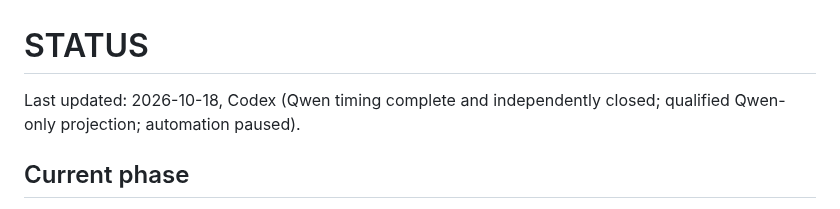
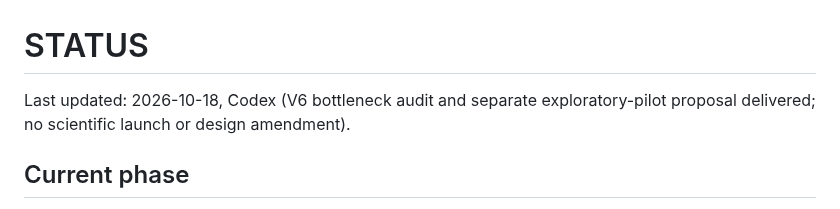
Before and after one commit to BeibaiDraco/mind-connecting, a Markdown page: STATUS.md, the part around one of its changes. Drawn GitHub-style.

Commit message:
docs: audit V6 bottlenecks and propose exploratory staging

```diff
--- a/STATUS.md
+++ b/STATUS.md
@@ -1,5 +1,5 @@
 # STATUS
 
-Last updated: 2026-10-18, Codex (Qwen timing complete and independently closed; qualified Qwen-only projection; automation paused).
+Last updated: 2026-10-18, Codex (V6 bottleneck audit and separate exploratory-pilot proposal delivered; no scientific launch or design amendment).
 
 ## Current phase
```
Also changed, not shown: other parts of STATUS.md (+2 -0 lines), decision_log.md (+5 -0 lines), docs/reviews/v6_bottlenecks_and_exploration_20261018.md (added, +252 -0 lines).
